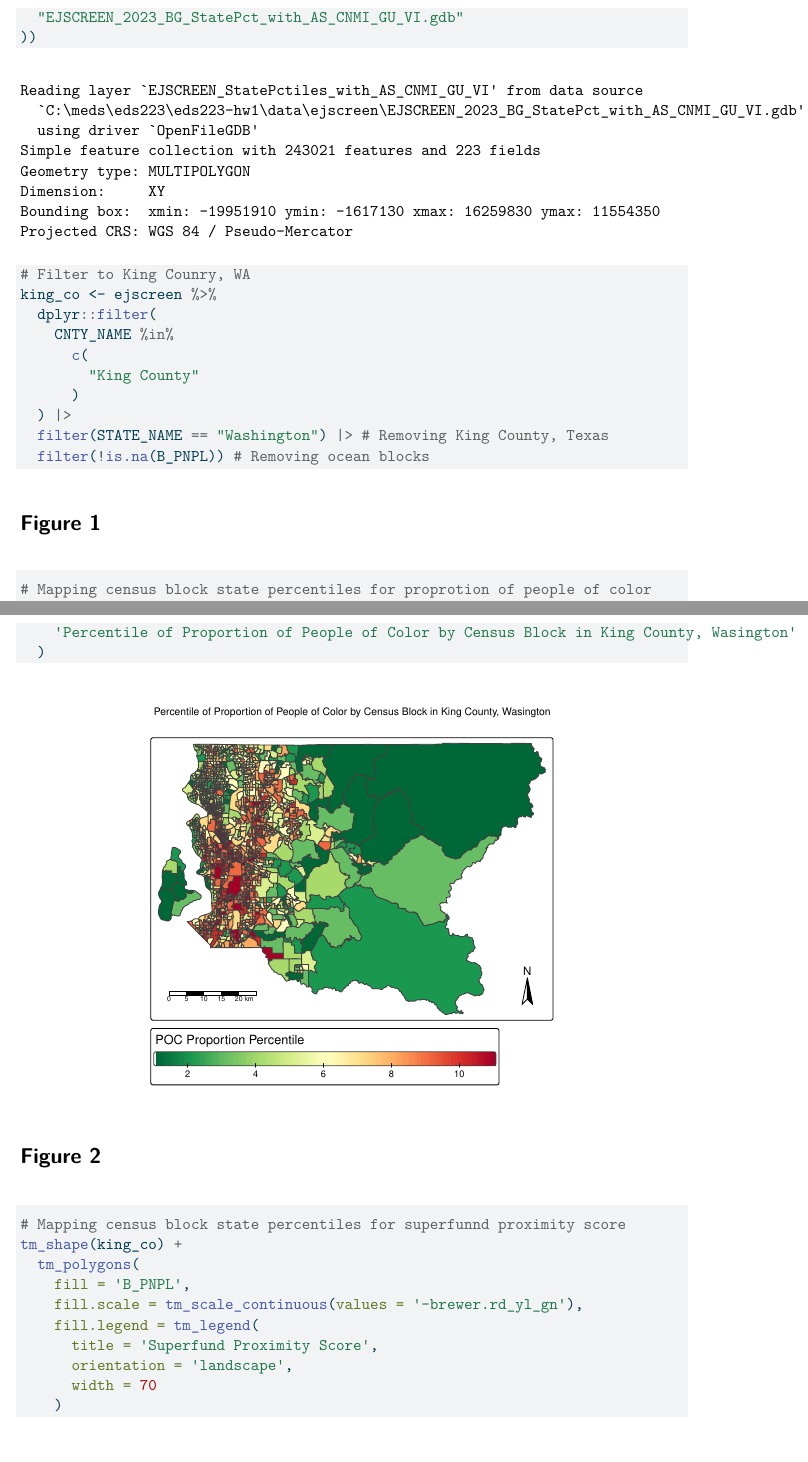
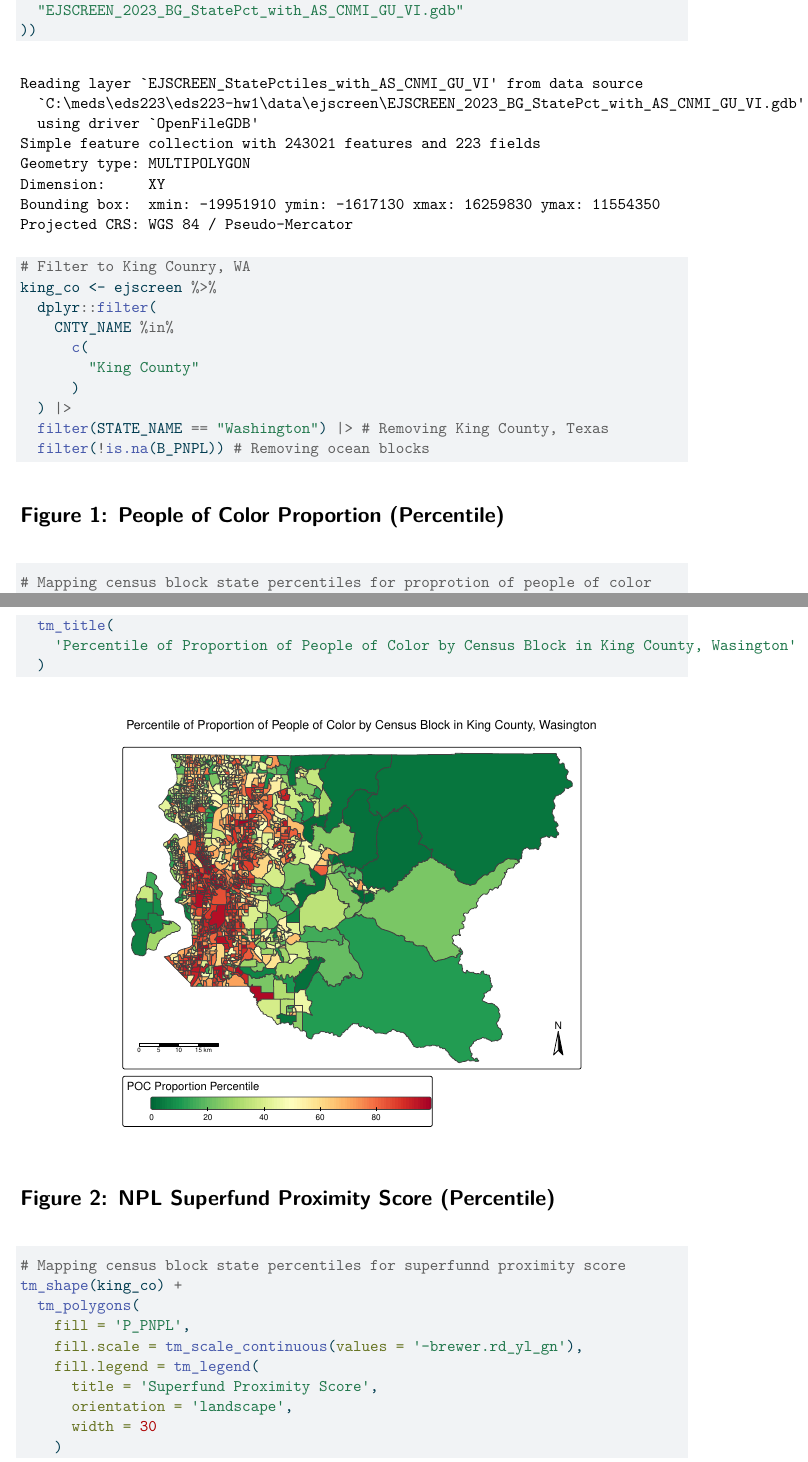
Before and after one commit to roshananair/eds223-hw1, a Quarto document (ej_screen.qmd): two parts of pages 2 and 3 of 4, joined at a grey line, cut so that both start at the same text. The pictures show the output file ej_screen.pdf that the author committed with the source.

Commit message:
Final Edits .qmd .pdf

````diff
--- a/ej_screen.qmd
+++ b/ej_screen.qmd
@@ -3,8 +4,8 @@
 author: "Roshan Andres Nair"
 format:
   pdf:
-    fig-width: 8
-    fig-height: 5
+    fig-width: 9
+    fig-height: 6
     fig-pos: "H"
 execute:
   warning: false
@@ -44,7 +45,7 @@
   filter(!is.na(B_PNPL)) # Removing ocean blocks
 ```
 
-# Figure 1
+# Figure 1: People of Color Proportion (Percentile)
 ```{r}
 # Mapping census block state percentiles for proprotion of people of color
 tm_shape(king_co) +
@@ -64,17 +65,17 @@
   )
 ```
 
-# Figure 2
+# Figure 2: NPL Superfund Proximity Score (Percentile)
 ```{r}
 # Mapping census block state percentiles for superfunnd proximity score
 tm_shape(king_co) +
   tm_polygons(
-    fill = 'B_PNPL',
+    fill = 'P_PNPL',
     fill.scale = tm_scale_continuous(values = '-brewer.rd_yl_gn'),
     fill.legend = tm_legend(
       title = 'Superfund Proximity Score',
       orientation = 'landscape',
-      width = 70
+      width = 30
     )
   ) +
   tm_scalebar(position = c('left', 'bottom')) +
````
Also changed, not shown: ej_screen.pdf, ej_screen.qmd (5 more changed lines).
